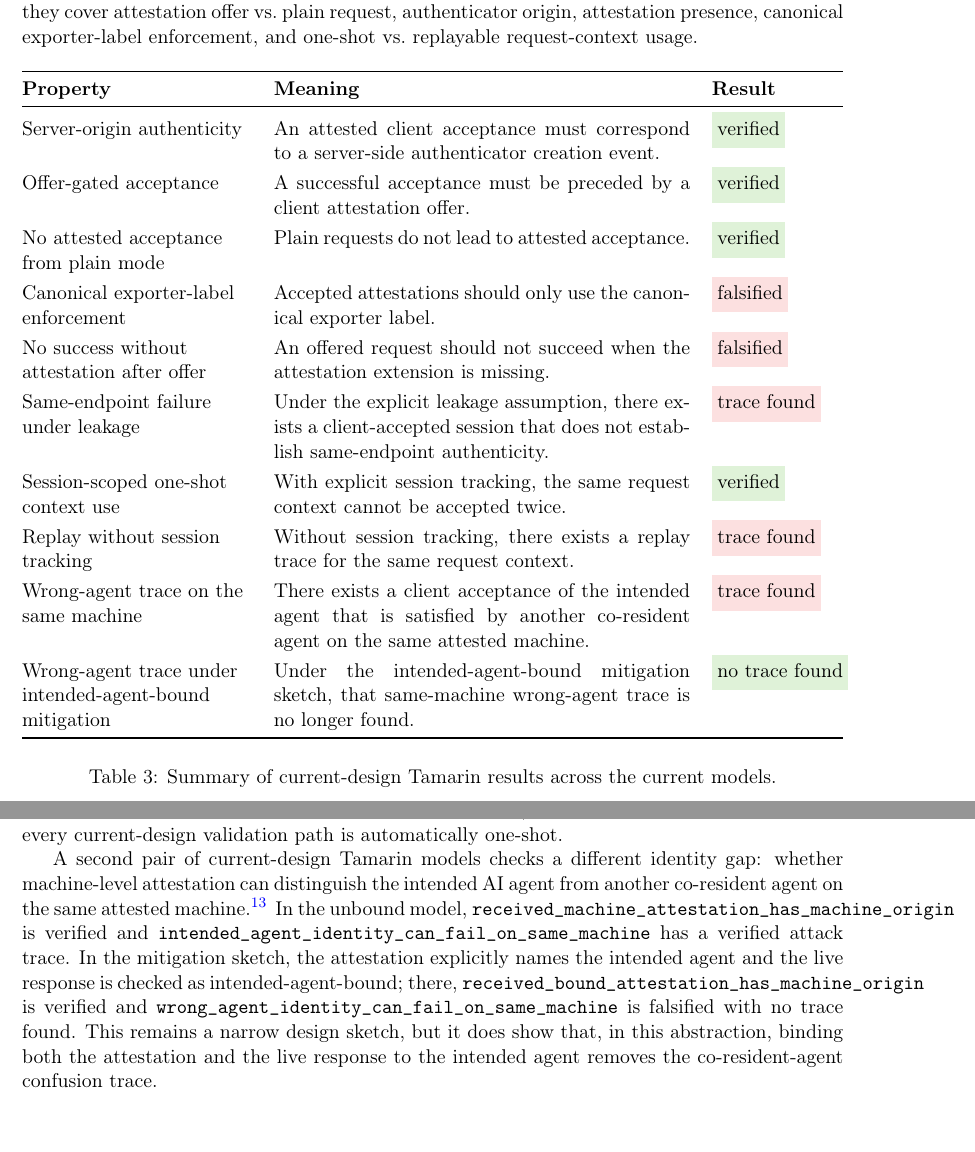
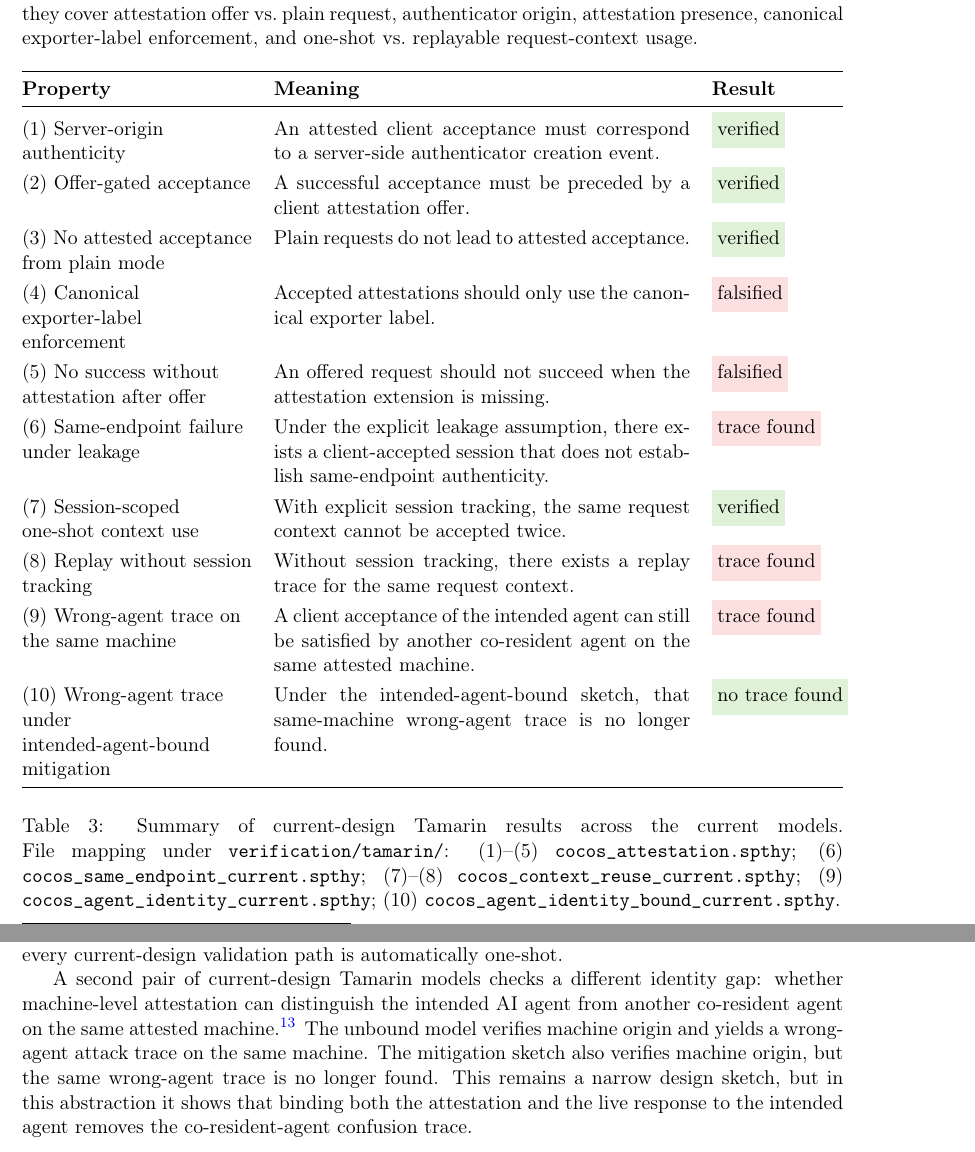
Before and after one commit to thinksyncs/a2a-attested-tls-case-study, a LaTeX paper (reports/cocos_atls_verification_report.tex): two parts of pages 6 and 7 of 14, joined at a grey line, cut so that both start at the same text. Compiled offline with pdfLaTeX.

Commit message:
Refine report table file mappings

```diff
--- a/reports/cocos_atls_verification_report.tex
+++ b/reports/cocos_atls_verification_report.tex
@@ -397,19 +397,19 @@ request-context usage.
 \toprule
 \textbf{Property} & \textbf{Meaning} & \textbf{Result} \\
 \midrule
-Server-origin authenticity & An attested client acceptance must correspond to a server-side authenticator creation event. & \resultverified \\
-Offer-gated acceptance & A successful acceptance must be preceded by a client attestation offer. & \resultverified \\
-No attested acceptance from plain mode & Plain requests do not lead to attested acceptance. & \resultverified \\
-Canonical exporter-label enforcement & Accepted attestations should only use the canonical exporter label. & \resultfalsified \\
-No success without attestation after offer & An offered request should not succeed when the attestation extension is missing. & \resultfalsified \\
-Same-endpoint failure under leakage & Under the explicit leakage assumption, there exists a client-accepted session that does not establish same-endpoint authenticity. & \resulttracefound \\
-Session-scoped one-shot context use & With explicit session tracking, the same request context cannot be accepted twice. & \resultverified \\
-Replay without session tracking & Without session tracking, there exists a replay trace for the same request context. & \resulttracefound \\
-Wrong-agent trace on the same machine & There exists a client acceptance of the intended agent that is satisfied by another co-resident agent on the same attested machine. & \resulttracefound \\
-Wrong-agent trace under intended-agent-bound mitigation & Under the intended-agent-bound mitigation sketch, that same-machine wrong-agent trace is no longer found. & \resultnotrace \\
+(1) Server-origin authenticity & An attested client acceptance must correspond to a server-side authenticator creation event. & \resultverified \\
+(2) Offer-gated acceptance & A successful acceptance must be preceded by a client attestation offer. & \resultverified \\
+(3) No attested acceptance from plain mode & Plain requests do not lead to attested acceptance. & \resultverified \\
+(4) Canonical exporter-label enforcement & Accepted attestations should only use the canonical exporter label. & \resultfalsified \\
+(5) No success without attestation after offer & An offered request should not succeed when the attestation extension is missing. & \resultfalsified \\
+(6) Same-endpoint failure under leakage & Under the explicit leakage assumption, there exists a client-accepted session that does not establish same-endpoint authenticity. & \resulttracefound \\
+(7) Session-scoped one-shot context use & With explicit session tracking, the same request context cannot be accepted twice. & \resultverified \\
+(8) Replay without session tracking & Without session tracking, there exists a replay trace for the same request context. & \resulttracefound \\
+(9) Wrong-agent trace on the same machine & A client acceptance of the intended agent can still be satisfied by another co-resident agent on the same attested machine. & \resulttracefound \\
+(10) Wrong-agent trace under intended-agent-bound mitigation & Under the intended-agent-bound sketch, that same-machine wrong-agent trace is no longer found. & \resultnotrace \\
 \bottomrule
 \end{tabularx}
-\caption{Summary of current-design Tamarin results across the current models.}
+\caption{Summary of current-design Tamarin results across the current models. File mapping under \texttt{verification/tamarin/}: (1)--(5) \texttt{cocos\_attestation.spthy}; (6) \texttt{cocos\_same\_endpoint\_current.spthy}; (7)--(8) \texttt{cocos\_context\_reuse\_current.spthy}; (9) \texttt{cocos\_agent\_identity\_current.spthy}; (10) \texttt{cocos\_agent\_identity\_bound\_current.spthy}.}
 \label{tab:tamarin-current}
 \end{table}
 
@@ -439,16 +439,12 @@ A second pair of current-design Tamarin models checks a different identity
 gap: whether machine-level attestation can distinguish the intended AI agent
 from another co-resident agent on the same attested machine.\footnote{\path{verification/tamarin/cocos_agent_identity_current.spthy};
 \path{verification/tamarin/cocos_agent_identity_bound_current.spthy}}
-In the unbound model,
-\texttt{received\_machine\_attestation\_has\_machine\_origin} is verified and
-\texttt{intended\_agent\_identity\_can\_fail\_on\_same\_machine} has a verified
-attack trace. In the mitigation sketch, the attestation explicitly names the
-intended agent and the live response is checked as intended-agent-bound; there,
-\texttt{received\_bound\_attestation\_has\_machine\_origin} is verified and
-\texttt{wrong\_agent\_identity\_can\_fail\_on\_same\_machine} is falsified with
-no trace found. This remains a narrow design sketch, but it does show that, in
-this abstraction, binding both the attestation and the live response to the
-intended agent removes the co-resident-agent confusion trace.
+The unbound model verifies machine origin and yields a wrong-agent attack
+trace on the same machine. The mitigation sketch also verifies machine origin,
+but the same wrong-agent trace is no longer found. This remains a narrow
+design sketch, but in this abstraction it shows that binding both the
+attestation and the live response to the intended agent removes the
+co-resident-agent confusion trace.
 
 \subsection{ProVerif Results}
 
```
Also changed, not shown: reports/cocos_atls_verification_report.pdf, reports/cocos_atls_verification_report.tex (18 more changed lines).
